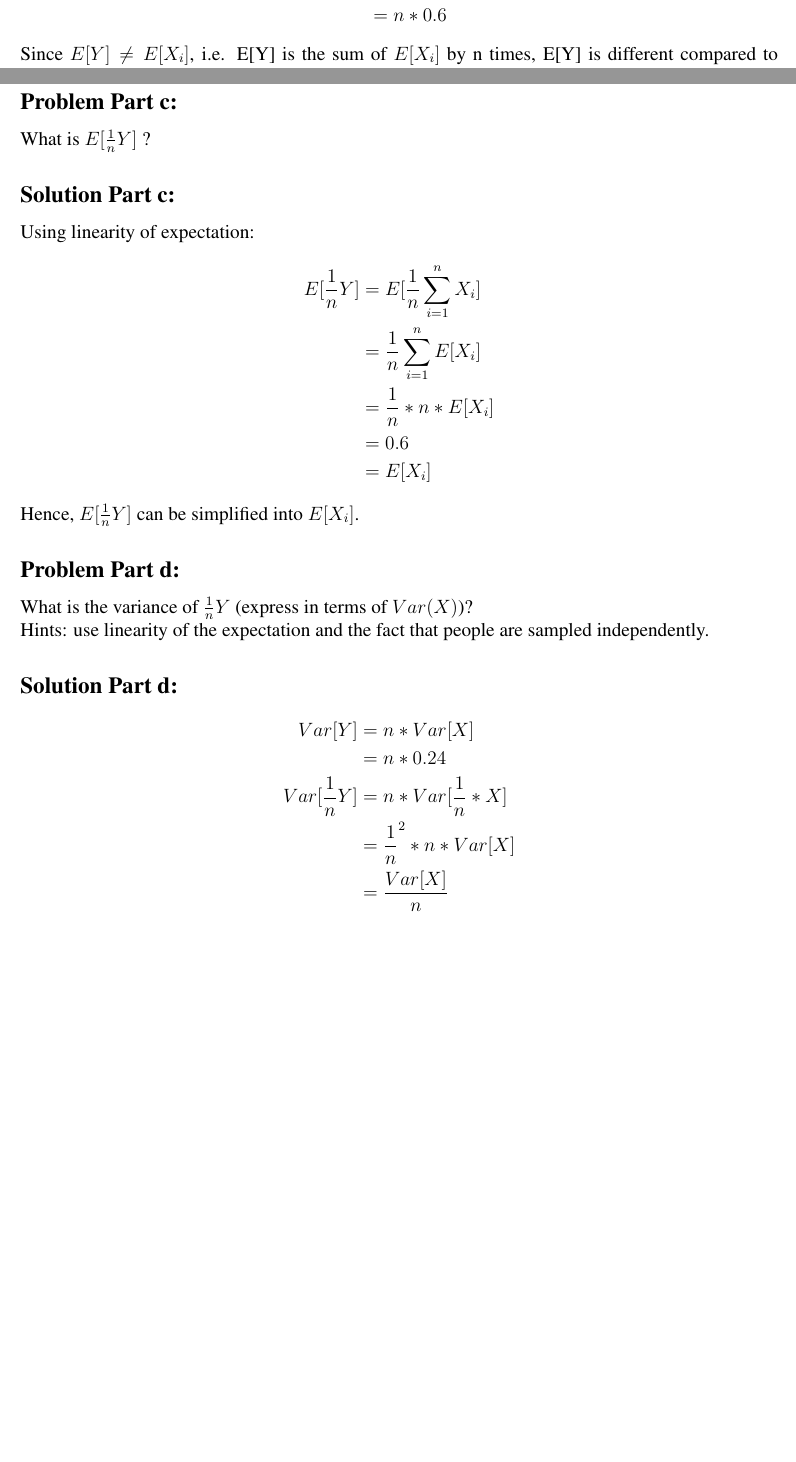
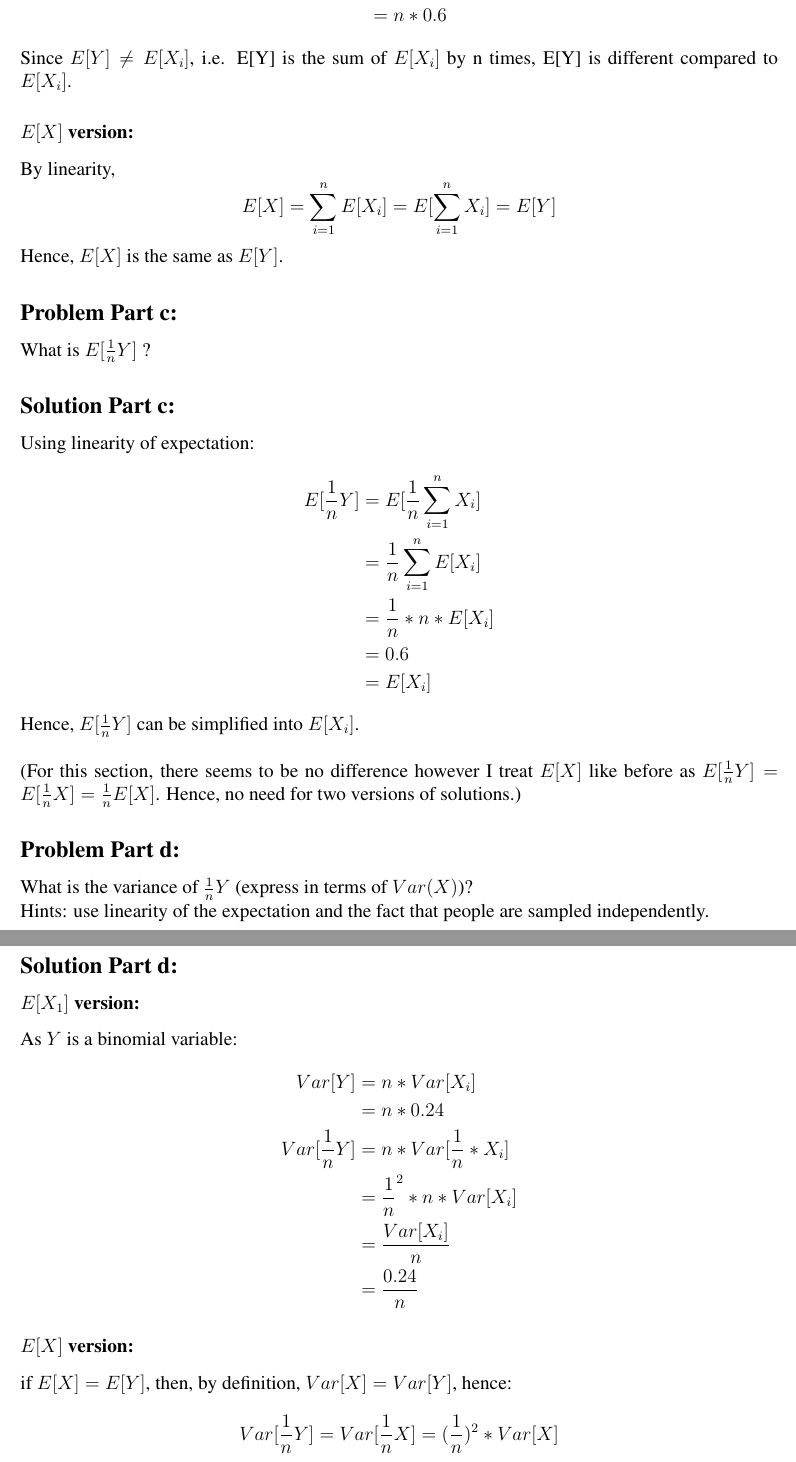
Before and after one commit to adamlkl/Statistical-Methods-and-Analysis, a LaTeX problem sheet (Assignments/Assignment 5/Statistical Methods for Computer Science 2018-19 Weekly Assignment 5 .tex): two parts of pages 2 and 3 of 5 before the commit and two parts of pages 3 and 4 of 6 after it, joined at a grey line, cut so that both start at the same text, the shorter picture padded with empty space. Compiled offline with pdfLaTeX.

Commit message:
adjustment

```diff
--- a/Assignments/Assignment 5/Statistical Methods for Computer Science 2018-19 Weekly Assignment 5 .tex
+++ b/Assignments/Assignment 5/Statistical Methods for Computer Science 2018-19 Weekly Assignment 5 .tex
@@ -107,6 +109,12 @@ E[Y] & = & E[\sum_{i=1}^{n} X_i] \\
 	 & = & n * 0.6
 \end{eqnarray*}
 Since $E[Y] \neq E[X_i]$, i.e. E[Y] is the sum of $E[X_i]$ by n times, E[Y] is different compared to $E[X_i]$.
+\subsubsection*{$E[X]$ version:}
+By linearity,
+\begin{equation*}
+E[X] = \sum_{i=1}^{n}E[X_i] = E[\sum_{i=1}^{n} X_i]= E[Y]
+\end{equation*}
+Hence, $E[X]$ is the same as $E[Y]$.
 \subsection*{Problem Part c:}
 What is $E[\frac{1}{n}Y]$ ?
 \subsection*{Solution Part c:}
@@ -118,18 +126,27 @@ E[\frac{1}{n}Y] & = & E[\frac{1}{n}\sum_{i=1}^{n} X_i] \\
 	 & = & 0.6 \\
 	 & = & E[X_i]
 \end{eqnarray*}
-Hence, $E[\frac{1}{n}Y]$ can be simplified into $E[X_i]$.
+Hence, $E[\frac{1}{n}Y]$ can be simplified into $E[X_i]$. \\ \\
+(For this section, there seems to be no difference however I treat $E[X]$ like before as $E[\frac{1}{n}Y] = E[\frac{1}{n}X] = \frac{1}{n}E[X]$. Hence, no need for two versions of solutions.)
 \subsection*{Problem Part d:}
 What is the variance of $\frac{1}{n}Y$ (express in terms of $Var(X)$)? \\
 Hints: use linearity of the expectation and the fact that people are sampled independently.
 \subsection*{Solution Part d:}
+\subsubsection*{$E[X_1]$ version:}
+As $Y$ is a binomial variable:
 \begin{eqnarray*}
-    Var[Y]  & = & n * Var[X] \\
+    Var[Y]  & = & n * Var[X_i] \\
     		 & = & n * 0.24 \\
-    Var[\frac{1}{n}Y]  & = & n * Var[\frac{1}{n} * X] \\
-    				   & = & \frac{1}{n}^2 * n * Var[X] \\
-    				   & = & \frac{Var[X]}{n}
+    Var[\frac{1}{n}Y]  & = & n * Var[\frac{1}{n} * X_i] \\
+    				   & = & \frac{1}{n}^2 * n * Var[X_i] \\
+    				   & = & \frac{Var[X_i]}{n} \\
+    				   & = & \frac{0.24}{n}
 \end{eqnarray*}
+\subsubsection*{$E[X]$ version:}
+if $E[X] = E[Y]$, then, by definition, $Var[X]=Var[Y]$, hence:
+\begin{equation*}
+Var[\frac{1}{n}Y]=Var[\frac{1}{n}X]=(\frac{1}{n})^2*Var[X]
+\end{equation*}
 \newpage
 \section*{Question 3}
 Suppose that 2 balls are chosen without replacement from an urn consisting of 5 white and 8 red balls. Let $X_i$ equal 1 if the $i^{th}$ ball selected is white, and let it equal 0 otherwise.
```
Also changed, not shown: Assignments/Assignment 5/Statistical Methods for Computer Science 2018-19 Weekly Assignment 5 .pdf, Assignments/Assignment 5/Statistical Methods for Computer Science 2018-19 Weekly Assignment 5 .tex (2 more changed lines), 2 other files.
